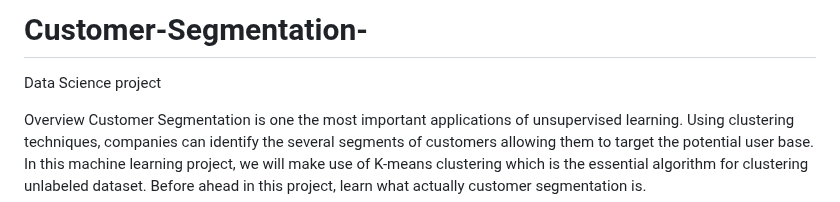
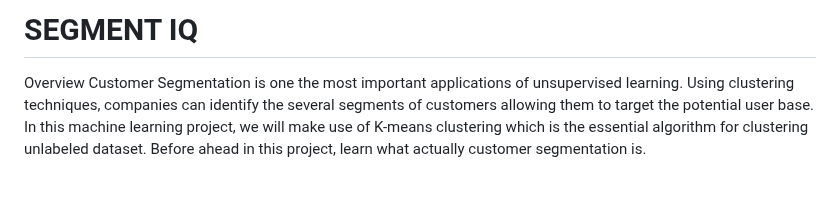
Before and after one commit to Vaibhavi09/Customer-Segmentation-, a Markdown page: README.md, the part around the change. Rendered like a GitHub page; blank space fills up the shorter version.

```diff
--- a/README.md
+++ b/README.md
@@ -1,6 +1,4 @@
-# Customer-Segmentation-
-Data Science project
-
+# SEGMENT IQ
 
 Overview
 Customer Segmentation is one the most important applications of unsupervised learning. Using clustering techniques, companies can identify the several segments of customers allowing them to target the potential user base. In this machine learning project, we will make use of K-means clustering which is the essential algorithm for clustering unlabeled dataset. Before ahead in this project, learn what actually customer segmentation is.
```
